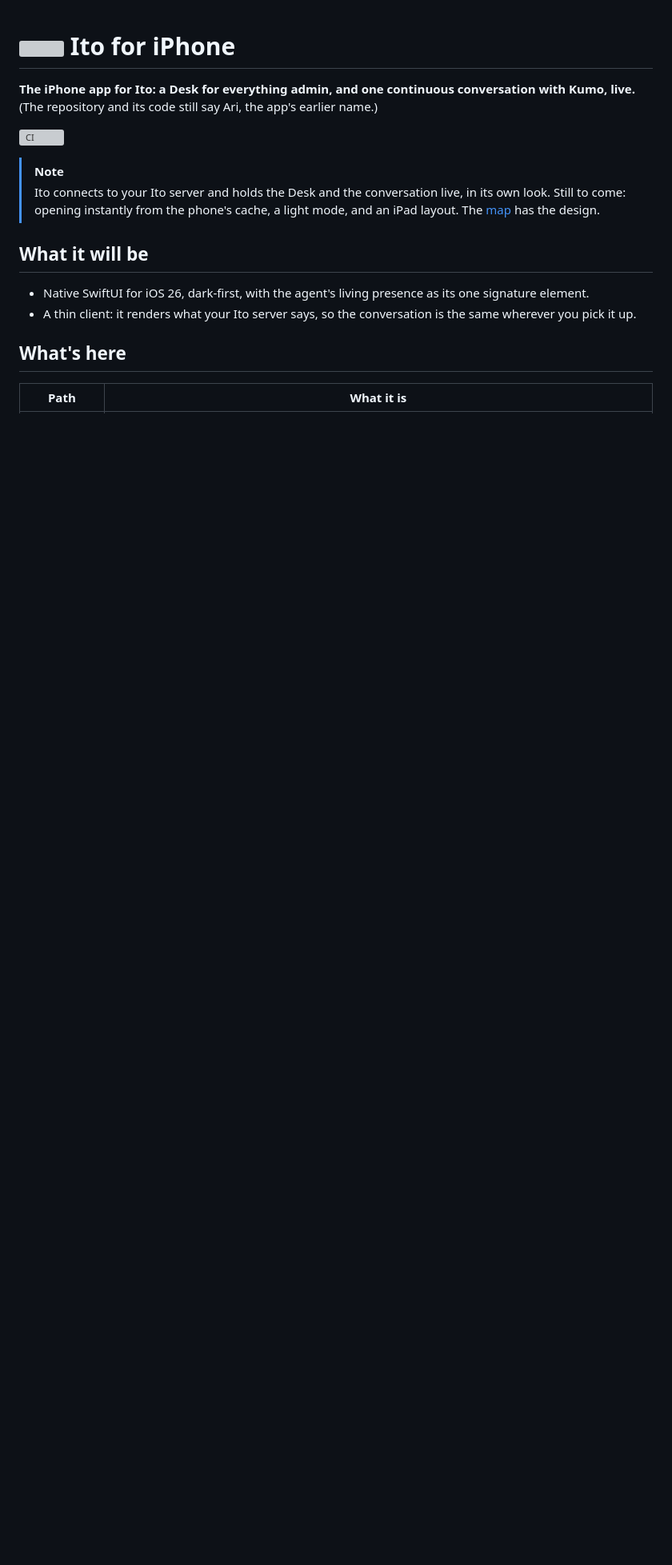
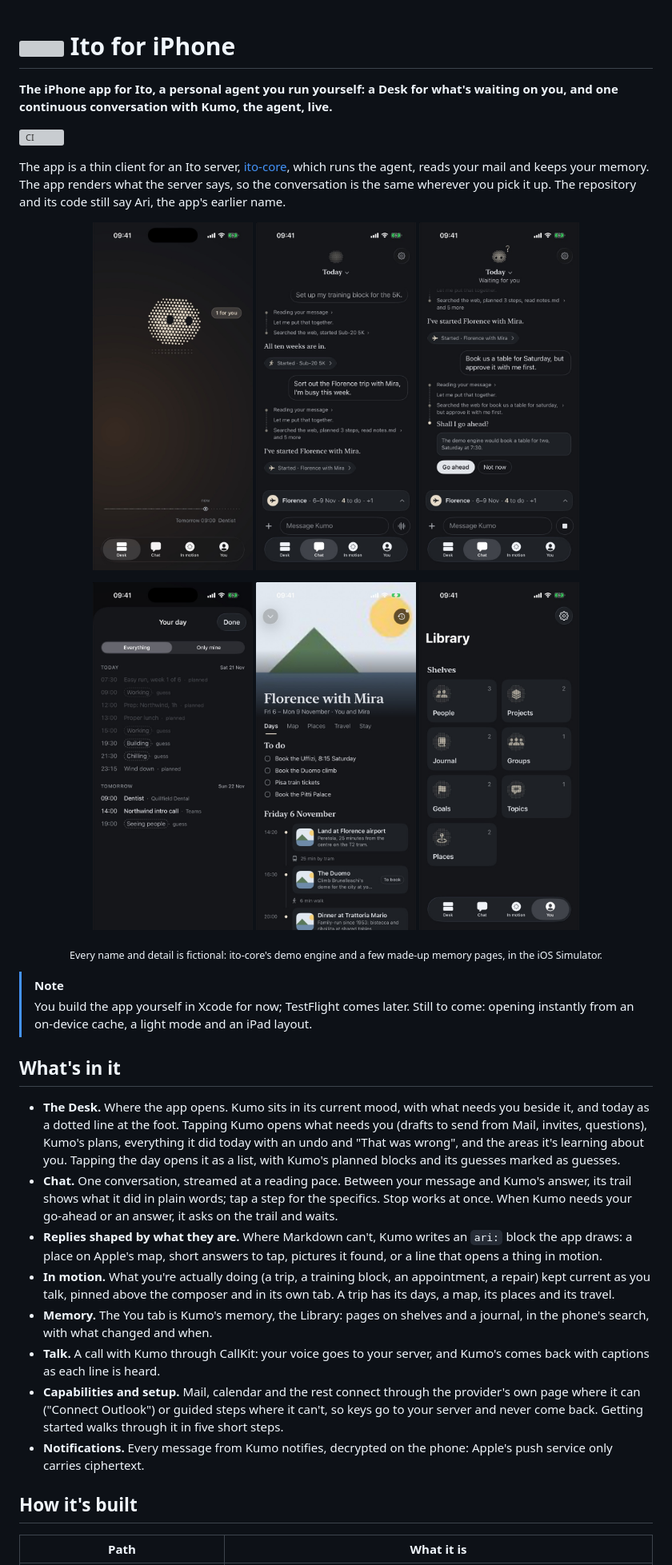
Before and after one commit to akai-ito/ari-ios, a Markdown page: README.md, the part around one of its changes. Shown at 80% size. GitHub-like rendering; pictures changed too: docs/images/approval.jpg (added), docs/images/chat.jpg (added), docs/images/desk.jpg (added); blank space fills up the shorter version; grey boxes are pictures that could not be loaded.

```diff
--- a/README.md
+++ b/README.md
@@ -1,23 +1,65 @@
 # <img src="https://raw.githubusercontent.com/akai-ito/.github/main/profile/mark.svg" width="34" alt=""> Ito for iPhone
 
-**The iPhone app for Ito: a Desk for everything admin, and one continuous conversation with Kumo,
-live.** (The repository and its code still say Ari, the app's earlier name.)
+**The iPhone app for Ito, a personal agent you run yourself: a Desk for what's waiting on you, and
+one continuous conversation with Kumo, the agent, live.**
 
 [![CI](https://github.com/akai-ito/ari-ios/actions/workflows/ci.yml/badge.svg)](https://github.com/akai-ito/ari-ios/actions/workflows/ci.yml)
 
+The app is a thin client for an Ito server, [ito-core](https://github.com/akai-ito/ito-core), which
+runs the agent, reads your mail and keeps your memory. The app renders what the server says, so the
+conversation is the same wherever you pick it up. The repository and its code still say Ari, the
+app's earlier name.
+
+<p align="center">
+  <img width="200" alt="The Desk: Kumo, one thing waiting, and today as a dotted line"
+    src="docs/images/desk.jpg">
+  <img width="200" alt="The chat: Kumo's trail, then a reply that opens a trip"
+    src="docs/images/chat.jpg">
+  <img width="200" alt="Kumo asking before it acts: Go ahead or Not now"
+    src="docs/images/approval.jpg">
+</p>
+<p align="center">
+  <img width="200" alt="Your day: events, Kumo's plan and its marked guesses"
+    src="docs/images/your-day.jpg">
+  <img width="200" alt="A trip in motion: its to-dos and its days"
+    src="docs/images/in-motion.jpg">
+  <img width="200" alt="The Library: shelves of memory pages"
+    src="docs/images/library.jpg">
+</p>
+<p align="center"><sub>Every name and detail is fictional: ito-core's demo engine and a few made-up
+memory pages, in the iOS Simulator.</sub></p>
+
 > [!NOTE]
-> Ito connects to your Ito server and holds the Desk and the conversation live, in its own look.
-> Still to come: opening instantly from the phone's cache, a light mode, and an iPad layout. The
-> [map](https://github.com/akai-ito/.github/blob/main/map.md) has the design.
+> You build the app yourself in Xcode for now; TestFlight comes later. Still to come: opening
+> instantly from an on-device cache, a light mode and an iPad layout.
 
-## What it will be
+## What's in it
 
-- Native SwiftUI for iOS 26, dark-first, with the agent's living presence as its one signature
-  element.
-- A thin client: it renders what your Ito server says, so the conversation is the same wherever
-  you pick it up.
+- **The Desk.** Where the app opens. Kumo sits in its current mood, with what needs you beside it,
+  and today as a dotted line at the foot. Tapping Kumo opens what needs you (drafts to send from
+  Mail, invites, questions), Kumo's plans, everything it did today with an undo and "That was
+  wrong", and the areas it's learning about you. Tapping the day opens it as a list, with Kumo's
+  planned blocks and its guesses marked as guesses.
+- **Chat.** One conversation, streamed at a reading pace. Between your message and Kumo's answer,
+  its trail shows what it did in plain words; tap a step for the specifics. Stop works at once.
+  When Kumo needs your go-ahead or an answer, it asks on the trail and waits.
+- **Replies shaped by what they are.** Where Markdown can't, Kumo writes an `ari:` block the app
+  draws: a place on Apple's map, short answers to tap, pictures it found, or a line that opens a
+  thing in motion.
+- **In motion.** What you're actually doing (a trip, a training block, an appointment, a repair)
+  kept current as you talk, pinned above the composer and in its own tab. A trip has its days, a map,
+  its places and its travel.
+- **Memory.** The You tab is Kumo's memory, the Library: pages on shelves and a journal, in the
+  phone's search, with what changed and when.
+- **Talk.** A call with Kumo through CallKit: your voice goes to your server, and Kumo's comes back
+  with captions as each line is heard.
+- **Capabilities and setup.** Mail, calendar and the rest connect through the provider's own page
+  where it can ("Connect Outlook") or guided steps where it can't, so keys go to your server and
+  never come back. Getting started walks through it in five short steps.
+- **Notifications.** Every message from Kumo notifies, decrypted on the phone: Apple's push service
+  only carries ciphertext.
 
-## What's here
+## How it's built
 
 | Path | What it is |
 | --- | --- |
```
Also changed, not shown: other parts of README.md (+41 -125 lines).
